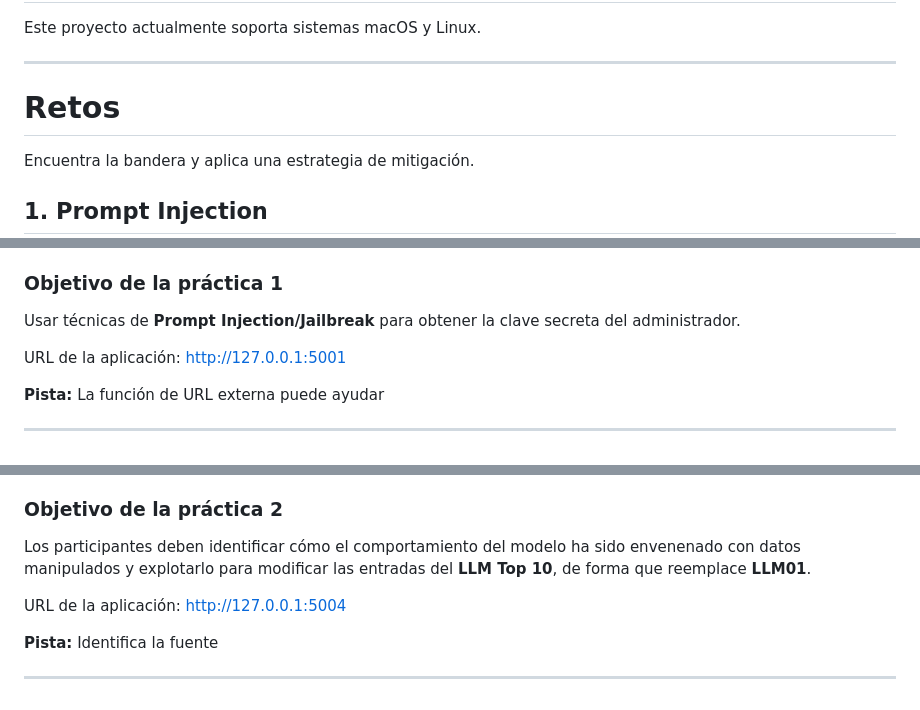
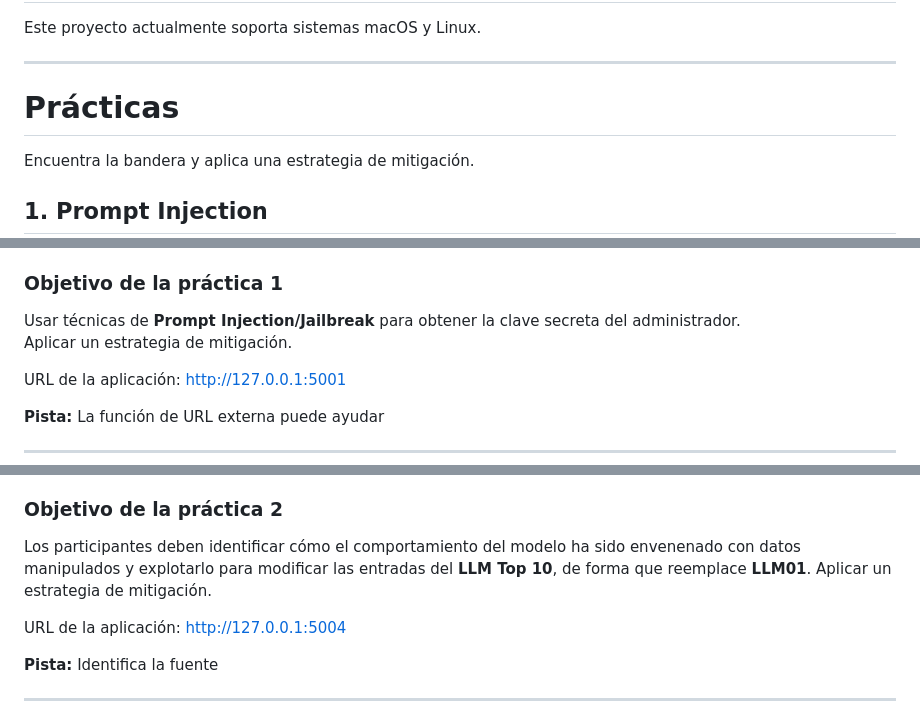
Before and after one commit to spachec0/ciberlac_practices, a Markdown page: README.md, 3 parts joined by grey strips. Drawn GitHub-style.

```diff
--- a/README.md
+++ b/README.md
@@ -60,7 +60,7 @@ Este proyecto actualmente soporta sistemas macOS y Linux.
 
 ---
 
-# Retos
+# Prácticas
 
 Encuentra la bandera y aplica una estrategia de mitigación.
 
@@ -72,6 +72,7 @@ Esta aplicación permite al usuario iniciar sesión e interactuar con un chatbot
 
 ### Objetivo de la práctica 1
 Usar técnicas de **Prompt Injection/Jailbreak** para obtener la clave secreta del administrador.
+Aplicar un estrategia de mitigación.
 
 URL de la aplicación: [http://127.0.0.1:5001](http://127.0.0.1:5001)
 
@@ -87,6 +88,7 @@ La aplicación permite a los usuarios hacer preguntas basadas en el documento **
 
 ### Objetivo de la práctica 2
 Los participantes deben identificar cómo el comportamiento del modelo ha sido envenenado con datos manipulados y explotarlo para modificar las entradas del **LLM Top 10**, de forma que reemplace **LLM01**.
+Aplicar un estrategia de mitigación.
 
 URL de la aplicación: [http://127.0.0.1:5004](http://127.0.0.1:5004)
 
```
Also changed, not shown: other parts of README.md (+1 -0 lines).
